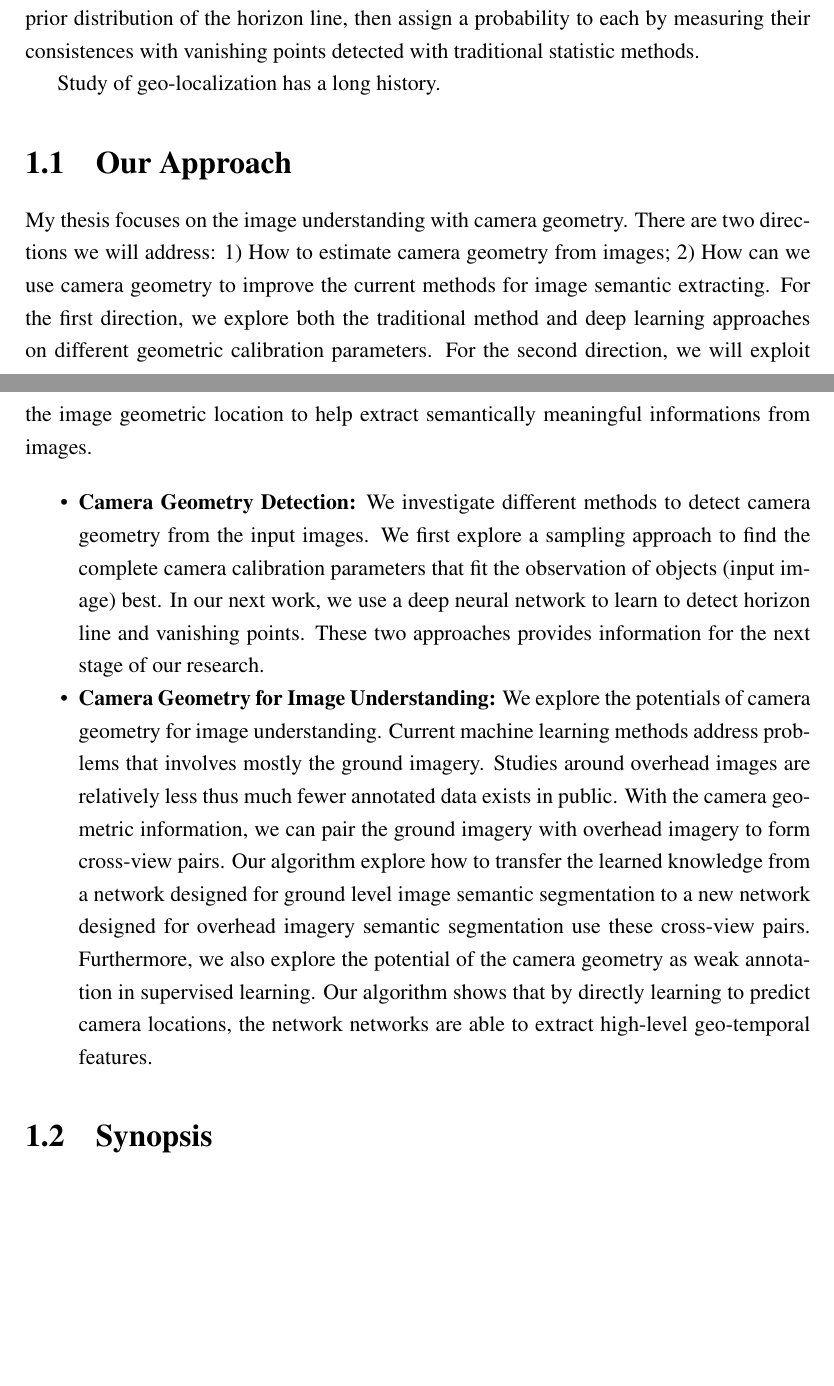
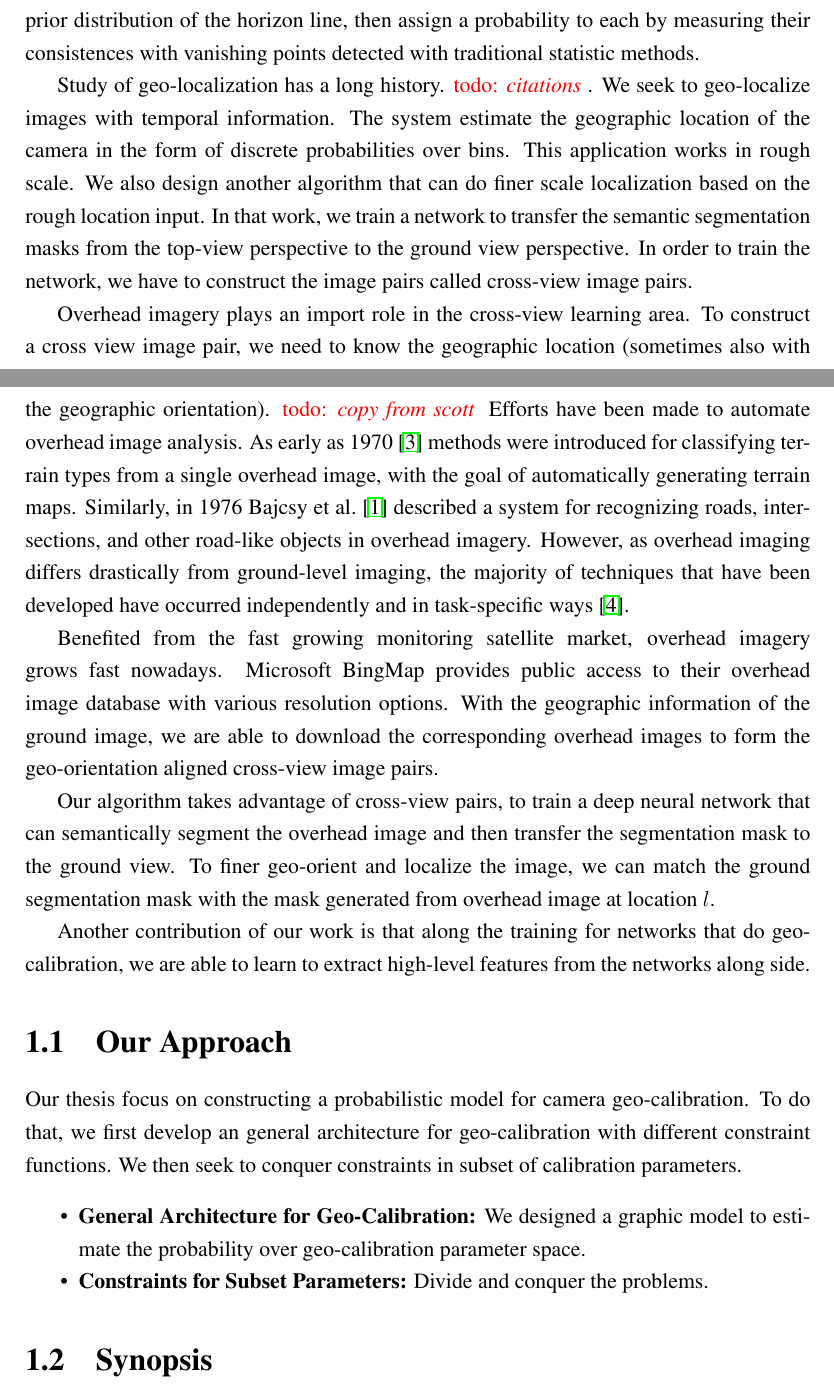
Before and after one commit to viibridges/dissertation, a LaTeX thesis (dissertation.tex, which reads chapters/introduction/introduction.tex): two parts of pages 6 and 7 of 9 before the commit and two parts of pages 6 and 7 of 10 after it, joined at a grey line, cut so that both start at the same text, the shorter picture padded with empty space. Compiled offline with pdfLaTeX.

Commit message:
complete draft

```diff
--- a/chapters/introduction/introduction.tex
+++ b/chapters/introduction/introduction.tex
@@ -87,45 +87,62 @@ a prior distribution of the horizon line, then assign a probability to
 each by measuring their consistences with vanishing points detected
 with traditional statistic methods.
 
-Study of geo-localization has a long history.
+Study of geo-localization has a long history. \todo{citations}. We
+seek to geo-localize images with temporal information. The system
+estimate the geographic location of the camera in the form of discrete
+probabilities over bins. This application works in rough scale. We
+also design another algorithm that can do finer scale localization
+based on the rough location input. In that work, we train a network to
+transfer the semantic segmentation masks from the top-view perspective
+to the ground view perspective. In order to train the network, we have
+to construct the image pairs called cross-view image pairs.
+
+Overhead imagery plays an import role in the cross-view learning area.
+To construct a cross view image pair, we need to know the geographic
+location (sometimes also with the geographic orientation).
+\todo{copy from scott} Efforts have been made to
+automate overhead image analysis. As early as
+1970~\cite{idelsohn1970learning} methods were introduced for
+classifying terrain types from a single overhead image, with the goal
+of automatically generating terrain maps.  Similarly, in 1976 Bajcsy
+et al.~\cite{bajcsy1976computer} described a system for recognizing
+roads, intersections, and other road-like objects in overhead imagery.
+However, as overhead imaging differs drastically from ground-level
+imaging, the majority of techniques that have been developed have
+occurred independently and in task-specific ways~\cite{Rozen}.
+
+Benefited from the fast growing monitoring satellite market, overhead
+imagery grows fast nowadays. Microsoft BingMap provides public access
+to their overhead image database with various resolution options. With
+the geographic information of the ground image, we are able to
+download the corresponding overhead images to form the geo-orientation
+aligned cross-view image pairs.
+
+Our algorithm takes advantage of cross-view pairs, to train a deep
+neural network that can semantically segment the overhead image and
+then transfer the segmentation mask to the ground view. To finer
+geo-orient and localize the image, we can match the ground
+segmentation mask with the mask generated from overhead image at
+location $l$.
+
+Another contribution of our work is that along the training for
+networks that do geo-calibration, we are able to learn to extract
+high-level features from the networks along side.
 
 
 \section{Our Approach}
-My thesis focuses on the image understanding with camera geometry.
-There are two directions we will address: 1) How to estimate camera
-geometry from images; 2) How can we use camera geometry to improve the
-current methods for image semantic extracting. For the first direction,
-we explore both the traditional method and deep learning approaches on
-different geometric calibration parameters. For the second direction,
-we will exploit the image geometric location to help extract
-semantically meaningful informations from images.
+Our thesis focus on constructing a probabilistic model for camera
+geo-calibration. To do that, we first develop an general architecture
+for geo-calibration with different constraint functions. We then seek
+to conquer constraints in subset of calibration parameters.
 
 \begin{itemize}[noitemsep]
+  \item \textbf{General Architecture for Geo-Calibration:}
+  We designed a graphic model to estimate the probability over
+  geo-calibration parameter space.
 
-  \item \textbf{Camera Geometry Detection:}
-  We investigate different methods to detect camera geometry from the
-  input images. We first explore a sampling approach to find the
-  complete camera calibration parameters that fit the observation of
-  objects (input image) best. In our next work, we use a deep neural
-  network to learn to detect horizon line and vanishing points. These
-  two approaches provides information for the next stage of our
-  research.
-
-  \item \textbf{Camera Geometry for Image Understanding:}
-  We explore the potentials of camera geometry for image understanding.
-  Current machine learning methods address problems that involves mostly
-  the ground imagery.
-  Studies around overhead images are relatively less thus much fewer
-  annotated data exists in public. With the camera geometric
-  information, we can pair the ground imagery with overhead imagery to
-  form cross-view pairs. Our algorithm explore how to transfer the
-  learned knowledge from a network designed for ground level image
-  semantic segmentation to a new network designed for overhead imagery
-  semantic segmentation use these cross-view pairs.
-  Furthermore, we also explore the potential of the camera geometry as
-  weak annotation in supervised learning. Our algorithm shows that by
-  directly learning to predict camera locations, the network networks
-  are able to extract high-level geo-temporal features.
+  \item \textbf{Constraints for Subset Parameters:}
+  Divide and conquer the problems.
 
 \end{itemize}
 
```
Also changed, not shown: chapters/introduction/junk.tex (+37 -0 lines), chapters/introduction/introduction.tex (25 more changed lines).
